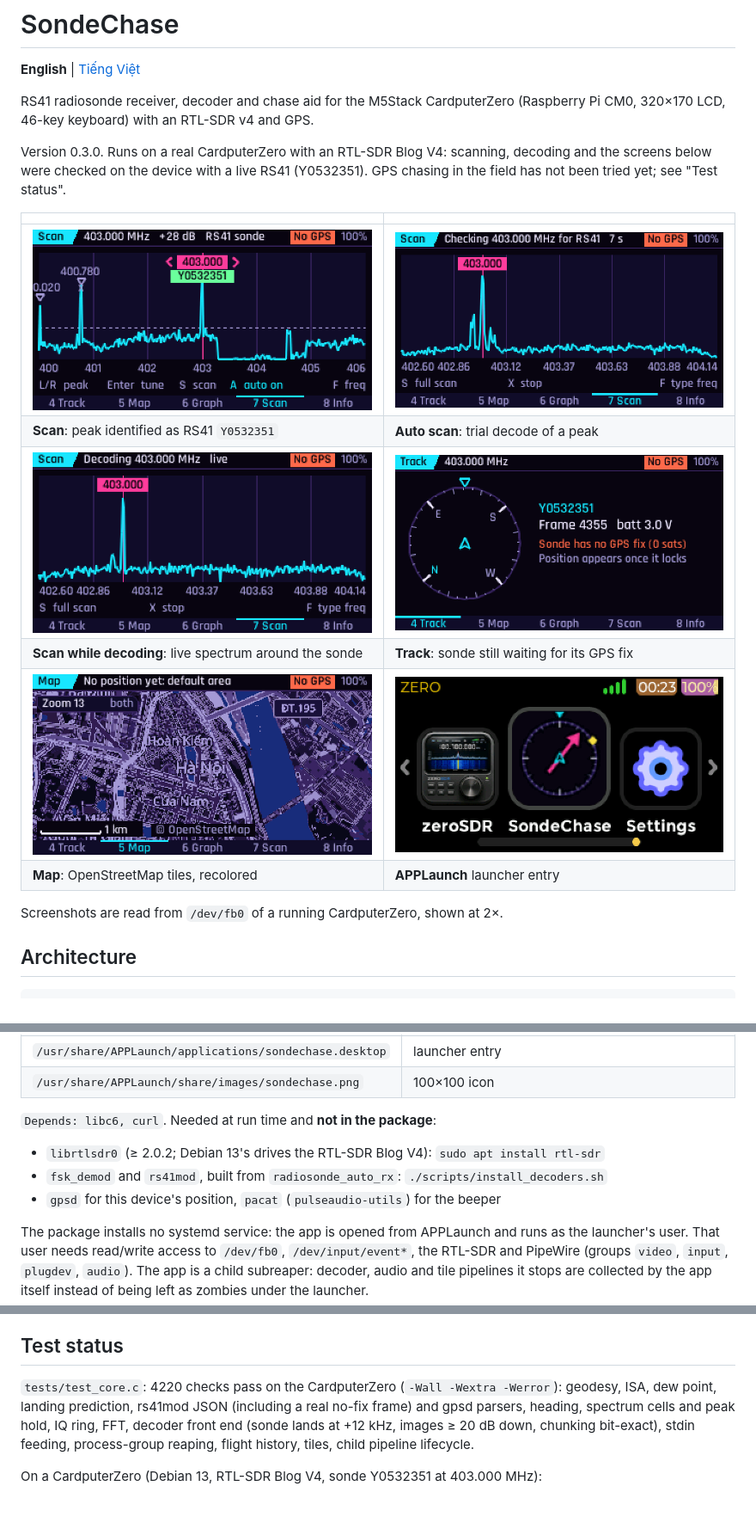
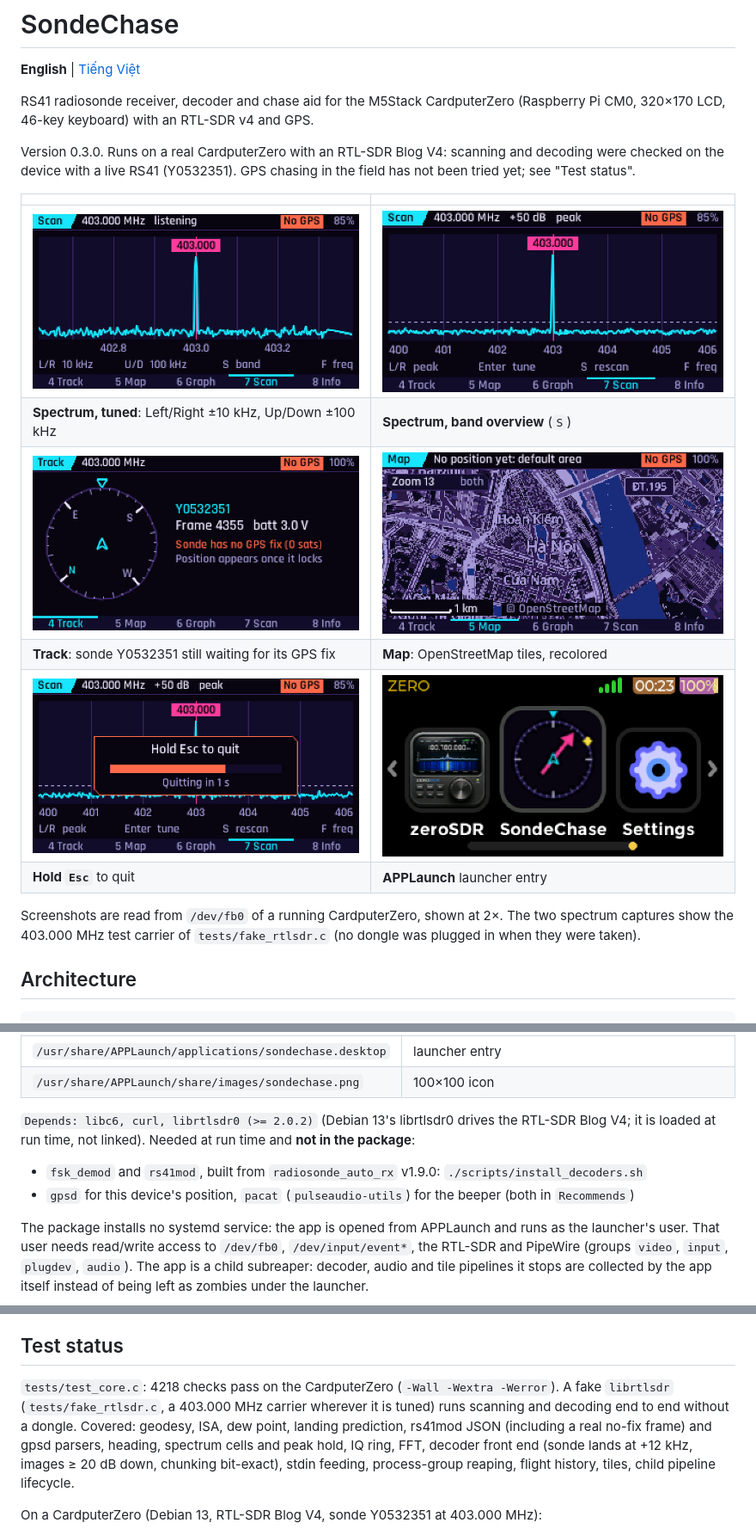
Before and after one commit to hieuha/CardputerZero-Sondechase, a Markdown page: README.md, 3 parts joined by grey strips. Shown at 86% size. GitHub-like rendering; pictures changed too: screenshots/device/hold-esc-to-quit.png (added), screenshots/device/scan-auto-checking.png (deleted), screenshots/device/scan-band-overview.png (added); blank space fills up the shorter version.

```diff
--- a/README.md
+++ b/README.md
@@ -5,20 +5,20 @@
 RS41 radiosonde receiver, decoder and chase aid for the M5Stack CardputerZero
 (Raspberry Pi CM0, 320×170 LCD, 46-key keyboard) with an RTL-SDR v4 and GPS.
 
-Version 0.3.0. Runs on a real CardputerZero with an RTL-SDR Blog V4: scanning, decoding and the screens below
-were checked on the device with a live RS41 (Y0532351). GPS chasing in the field has not been tried yet; see
-"Test status".
+Version 0.3.0. Runs on a real CardputerZero with an RTL-SDR Blog V4: scanning and decoding were checked on the
+device with a live RS41 (Y0532351). GPS chasing in the field has not been tried yet; see "Test status".
 
 | | |
 |---|---|
-| ![Scan screen: the 403.000 MHz peak identified as RS41 Y0532351](screenshots/device/scan-rs41-identified.png) | ![Auto scan: trial decode of an unknown peak](screenshots/device/scan-auto-checking.png) |
-| **Scan**: peak identified as RS41 `Y0532351` | **Auto scan**: trial decode of a peak |
-| ![Live spectrum around the sonde while decoding](screenshots/device/scan-live-decoding.png) | ![Track screen: sonde telemetry before its GPS has a fix](screenshots/device/track-sonde-no-gps-fix.png) |
-| **Scan while decoding**: live spectrum around the sonde | **Track**: sonde still waiting for its GPS fix |
-| ![Map screen with OpenStreetMap tiles](screenshots/device/map-default-area.png) | ![SondeChase in the APPLaunch launcher](screenshots/device/launcher.png) |
-| **Map**: OpenStreetMap tiles, recolored | **APPLaunch** launcher entry |
+| ![Spectrum, tuned view: the signal under the cursor in the middle](screenshots/device/scan-tuned.png) | ![Spectrum, band overview with the strongest peak selected](screenshots/device/scan-band-overview.png) |
+| **Spectrum, tuned**: Left/Right ±10 kHz, Up/Down ±100 kHz | **Spectrum, band overview** (`S`) |
+| ![Track screen: sonde telemetry before its GPS has a fix](screenshots/device/track-sonde-no-gps-fix.png) | ![Map screen with OpenStreetMap tiles](screenshots/device/map-default-area.png) |
+| **Track**: sonde Y0532351 still waiting for its GPS fix | **Map**: OpenStreetMap tiles, recolored |
+| ![Holding Esc: quit countdown](screenshots/device/hold-esc-to-quit.png) | ![SondeChase in the APPLaunch launcher](screenshots/device/launcher.png) |
+| **Hold `Esc`** to quit | **APPLaunch** launcher entry |
 
-Screenshots are read from `/dev/fb0` of a running CardputerZero, shown at 2×.
+Screenshots are read from `/dev/fb0` of a running CardputerZero, shown at 2×. The two spectrum captures show the
+403.000 MHz test carrier of `tests/fake_rtlsdr.c` (no dongle was plugged in when they were taken).
 
 ## Architecture
 
@@ -184,11 +188,11 @@ Package contents:
 | `/usr/share/APPLaunch/applications/sondechase.desktop` | launcher entry |
 | `/usr/share/APPLaunch/share/images/sondechase.png` | 100×100 icon |
 
-`Depends: libc6, curl`. Needed at run time and **not in the package**:
+`Depends: libc6, curl, librtlsdr0 (>= 2.0.2)` (Debian 13's librtlsdr0 drives the RTL-SDR Blog V4; it is loaded at
+run time, not linked). Needed at run time and **not in the package**:
 
-- `librtlsdr0` (≥ 2.0.2; Debian 13's drives the RTL-SDR Blog V4): `sudo apt install rtl-sdr`
-- `fsk_demod` and `rs41mod`, built from `radiosonde_auto_rx`: `./scripts/install_decoders.sh`
-- `gpsd` for this device's position, `pacat` (`pulseaudio-utils`) for the beeper
+- `fsk_demod` and `rs41mod`, built from `radiosonde_auto_rx` v1.9.0: `./scripts/install_decoders.sh`
+- `gpsd` for this device's position, `pacat` (`pulseaudio-utils`) for the beeper (both in `Recommends`)
 
 The package installs no systemd service: the app is opened from APPLaunch and runs as the launcher's user.
 That user needs read/write access to `/dev/fb0`, `/dev/input/event*`, the RTL-SDR and PipeWire (groups
@@ -226,7 +230,9 @@ distance from the dominant background color; it needs tuning if the tile style d
 
 ## Test status
 
-`tests/test_core.c`: 4220 checks pass on the CardputerZero (`-Wall -Wextra -Werror`): geodesy, ISA,
+`tests/test_core.c`: 4218 checks pass on the CardputerZero (`-Wall -Wextra -Werror`). A fake `librtlsdr`
+(`tests/fake_rtlsdr.c`, a 403.000 MHz carrier wherever it is tuned) runs scanning and decoding end to end without a
+dongle. Covered: geodesy, ISA,
 dew point, landing prediction, rs41mod JSON (including a real no-fix frame) and gpsd parsers, heading, spectrum
 cells and peak hold, IQ ring, FFT, decoder front end (sonde lands at +12 kHz, images ≥ 20 dB down, chunking
 bit-exact), stdin feeding, process-group reaping, flight history, tiles, child pipeline lifecycle.
```
Also changed, not shown: other parts of README.md (+19 -15 lines), README.vi.md (+35 -31 lines).
